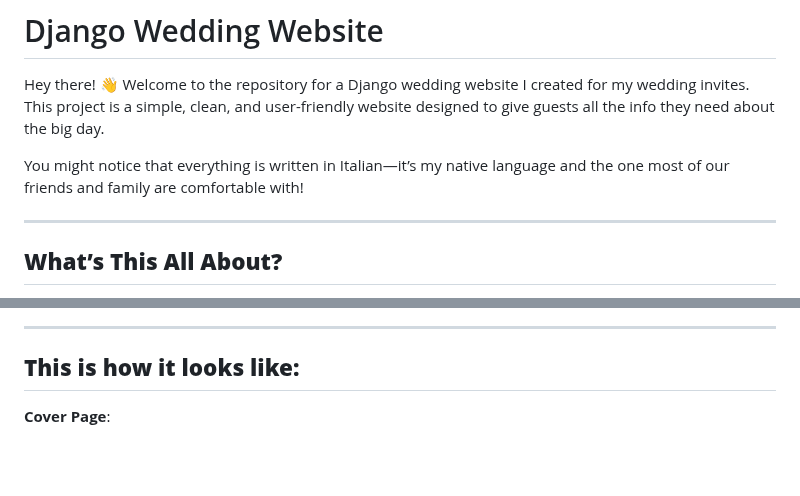
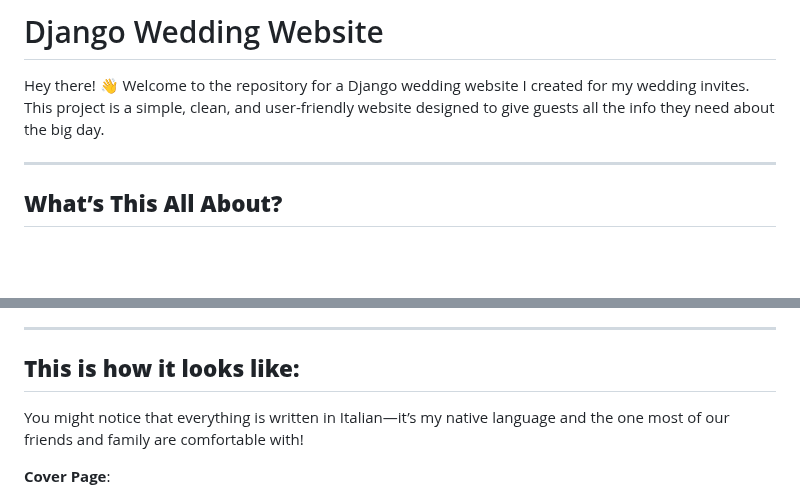
Before and after one commit to MatteoPerota/Django-Wedding-Website, a Markdown page: README.md, 2 parts joined by grey strips. GitHub-like rendering; blank space fills up the shorter version.

```diff
--- a/README.md
+++ b/README.md
@@ -2,8 +2,6 @@
 
 Hey there! 👋 Welcome to the repository for a Django wedding website I created for my wedding invites.
 This project is a simple, clean, and user-friendly website designed to give guests all the info they need about the big day.
-
-You might notice that everything is written in Italian—it’s my native language and the one most of our friends and family are comfortable with!
 
 ---
 
@@ -84,7 +82,7 @@ Once the website is live, you can just take your url and convert it to QR code i
 ---
 
 ## **This is how it looks like:**
-
+You might notice that everything is written in Italian—it’s my native language and the one most of our friends and family are comfortable with!
 
 
 **Cover Page**:
```
